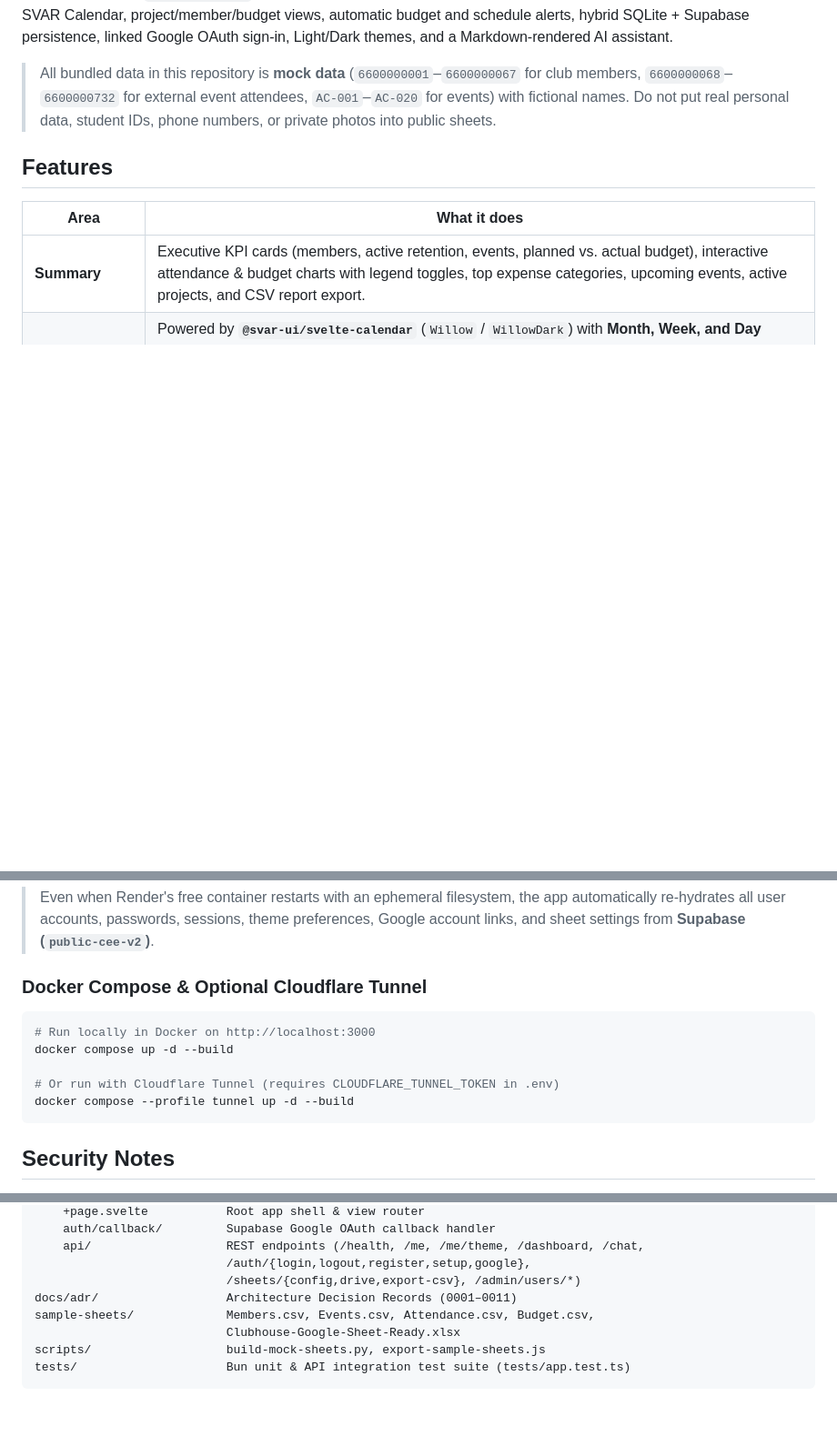
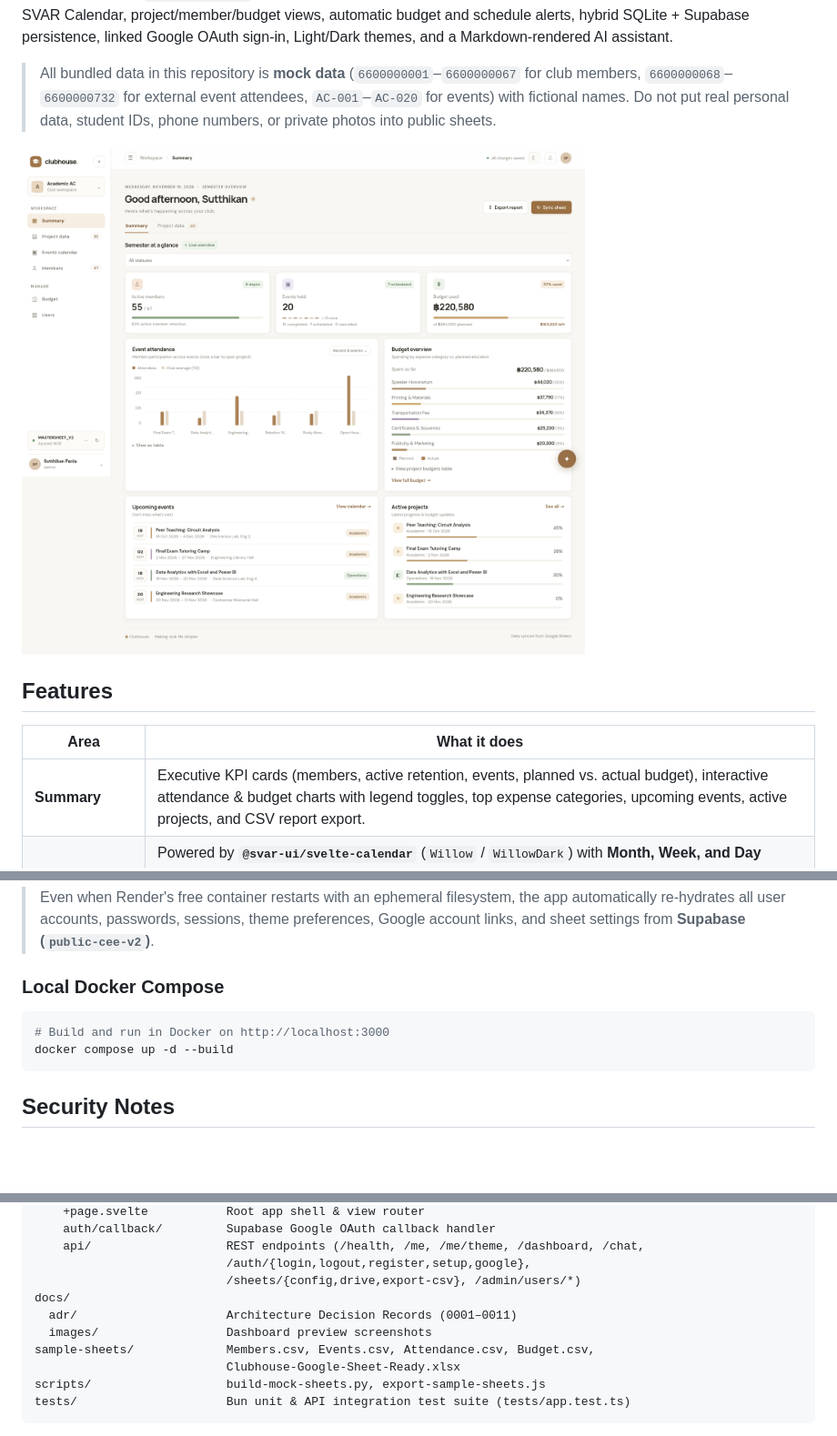
Before and after one commit to Armmy2530/CEE-final-project, a Markdown page: README.md, 3 parts joined by grey strips. Shown at 91% size. Drawn GitHub-style; pictures changed too: docs/images/dashboard-preview.png (added); blank space fills up the shorter version.

Commit message:
docs: add dashboard screenshot and Mermaid tech stack diagram, remove Cloudflare Tunnel from README

````diff
--- a/README.md
+++ b/README.md
@@ -3,6 +3,8 @@
 Web dashboard for a student club committee built with **Bun + SvelteKit 2 (Svelte 5) + SQLite / Supabase (`public-cee-v2`) + `@svar-ui/svelte-calendar` + Google Sheets / Drive + OpenRouter AI**. Reads a connected Google Sheet (or the built-in normalized `sample-sheets/` mock dataset) and provides executive summary analytics, an interactive multi-day SVAR Calendar, project/member/budget views, automatic budget and schedule alerts, hybrid SQLite + Supabase persistence, linked Google OAuth sign-in, Light/Dark themes, and a Markdown-rendered AI assistant.
 
 > All bundled data in this repository is **mock data** (`6600000001`–`6600000067` for club members, `6600000068`–`6600000732` for external event attendees, `AC-001`–`AC-020` for events) with fictional names. Do not put real personal data, student IDs, phone numbers, or private photos into public sheets.
+
+![Clubhouse Activity Dashboard](./docs/images/dashboard-preview.png)
 
 ## Features
 
@@ -87,13 +131,10 @@ This repository includes a production [`Dockerfile`](./Dockerfile) and [`render.
 
 > Even when Render's free container restarts with an ephemeral filesystem, the app automatically re-hydrates all user accounts, passwords, sessions, theme preferences, Google account links, and sheet settings from **Supabase (`public-cee-v2`)**.
 
-### Docker Compose & Optional Cloudflare Tunnel
+### Local Docker Compose
 ```bash
-# Run locally in Docker on http://localhost:3000
+# Build and run in Docker on http://localhost:3000
 docker compose up -d --build
-
-# Or run with Cloudflare Tunnel (requires CLOUDFLARE_TUNNEL_TOKEN in .env)
-docker compose --profile tunnel up -d --build
 ```
 
 ## Security Notes
@@ -149,7 +190,9 @@ src/
     api/                   REST endpoints (/health, /me, /me/theme, /dashboard, /chat,
                            /auth/{login,logout,register,setup,google},
                            /sheets/{config,drive,export-csv}, /admin/users/*)
-docs/adr/                  Architecture Decision Records (0001–0011)
+docs/
+  adr/                     Architecture Decision Records (0001–0011)
+  images/                  Dashboard preview screenshots
 sample-sheets/             Members.csv, Events.csv, Attendance.csv, Budget.csv,
                            Clubhouse-Google-Sheet-Ready.xlsx
 scripts/                   build-mock-sheets.py, export-sample-sheets.js
````
Also changed, not shown: other parts of README.md (+44 -2 lines).
